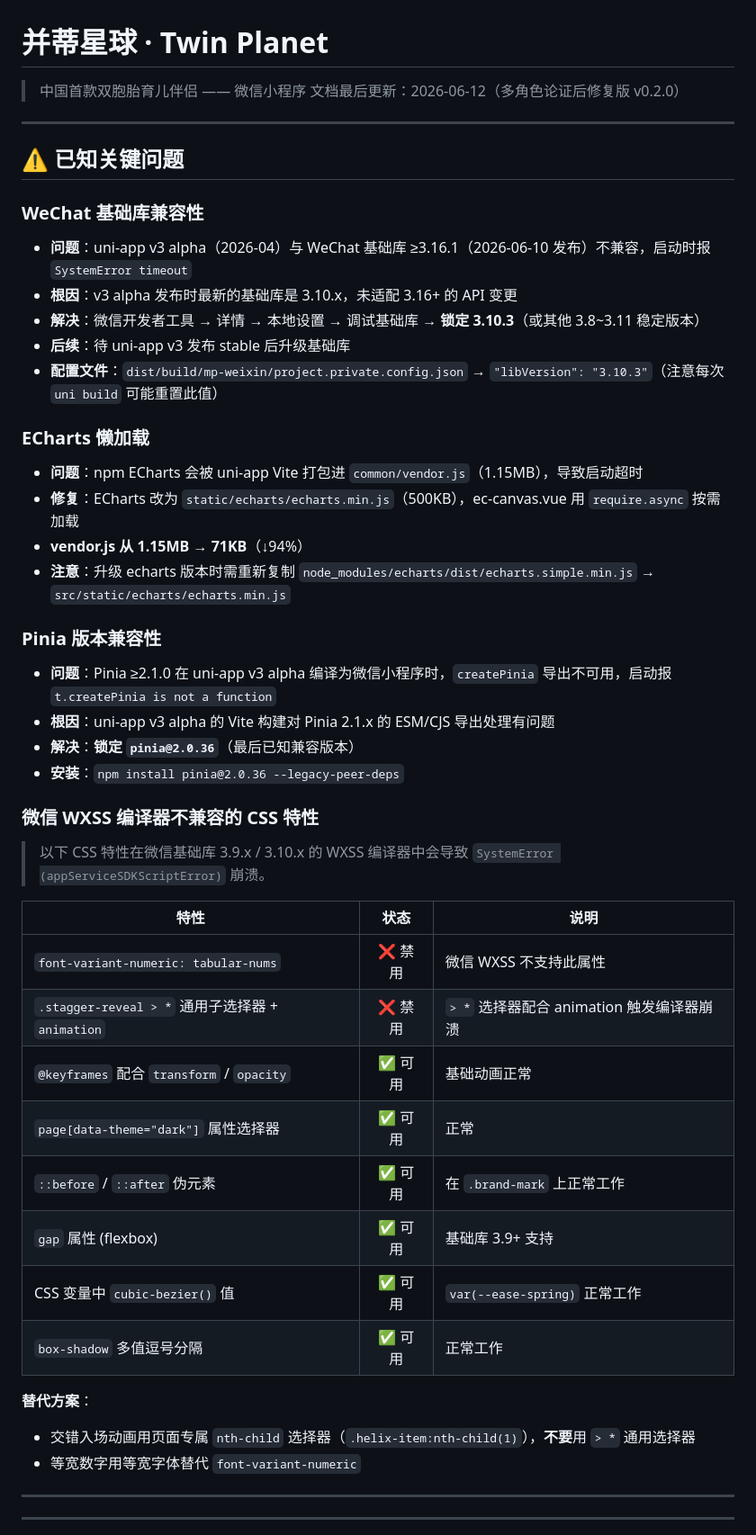
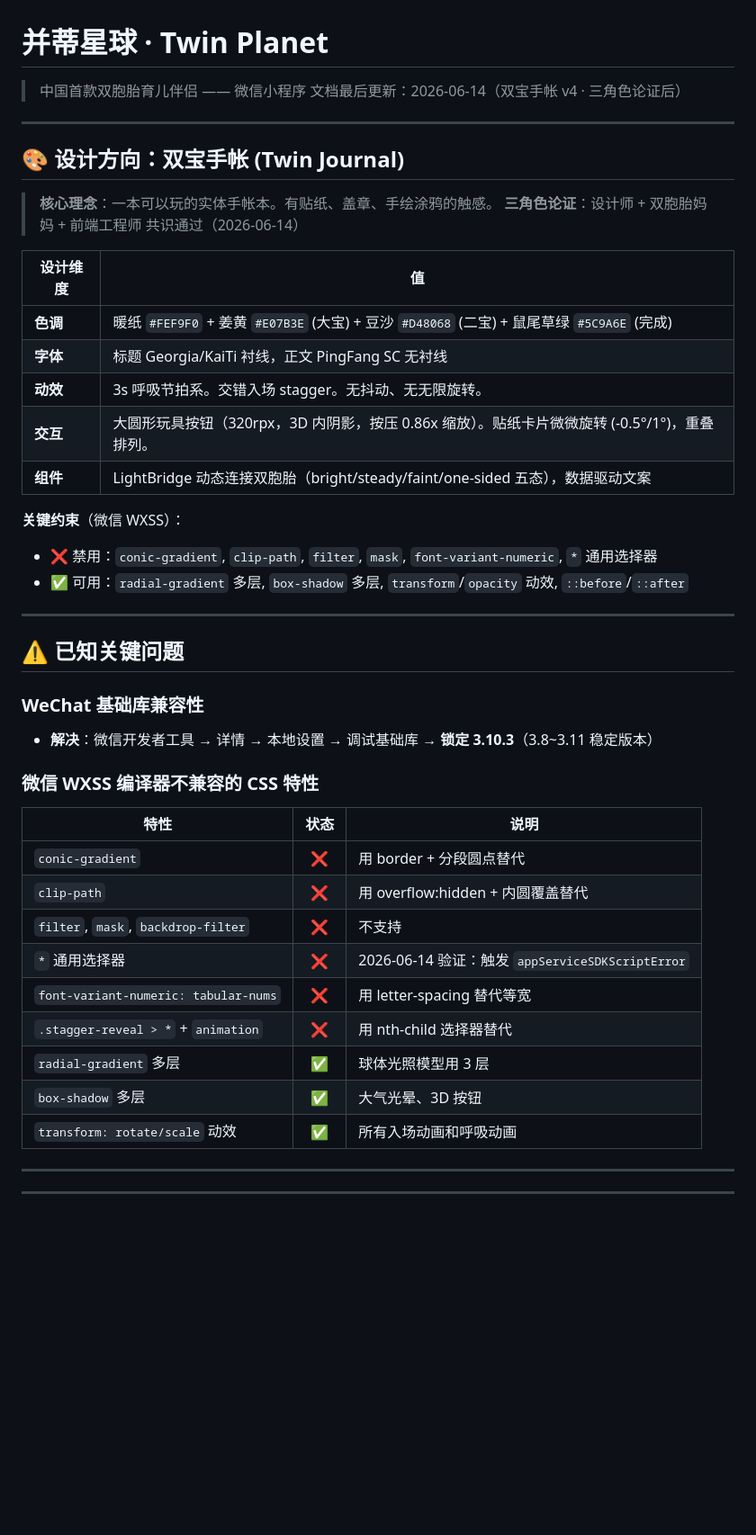
Before and after one commit to Leon-LY/twin-planet, a Markdown page: CLAUDE.md, the part around one of its changes. Shown at 90% size. Drawn GitHub-style; blank space fills up the shorter version.

Commit message:
docs: update CLAUDE.md with Twin Journal v4 design direction + WXSS constraints

```diff
--- a/CLAUDE.md
+++ b/CLAUDE.md
@@ -1,7 +1,26 @@
 # 并蒂星球 · Twin Planet
 
 > 中国首款双胞胎育儿伴侣 —— 微信小程序
-> 文档最后更新：2026-06-12（多角色论证后修复版 v0.2.0）
+> 文档最后更新：2026-06-14（双宝手帐 v4 · 三角色论证后）
+
+---
+
+## 🎨 设计方向：双宝手帐 (Twin Journal)
+
+> **核心理念**：一本可以玩的实体手帐本。有贴纸、盖章、手绘涂鸦的触感。
+> **三角色论证**：设计师 + 双胞胎妈妈 + 前端工程师 共识通过（2026-06-14）
+
+| 设计维度 | 值 |
+|---------|-----|
+| **色调** | 暖纸 `#FEF9F0` + 姜黄 `#E07B3E` (大宝) + 豆沙 `#D48068` (二宝) + 鼠尾草绿 `#5C9A6E` (完成) |
+| **字体** | 标题 Georgia/KaiTi 衬线，正文 PingFang SC 无衬线 |
+| **动效** | 3s 呼吸节拍系。交错入场 stagger。无抖动、无无限旋转。 |
+| **交互** | 大圆形玩具按钮（320rpx，3D 内阴影，按压 0.86x 缩放）。贴纸卡片微微旋转 (-0.5°/1°)，重叠排列。 |
+| **组件** | LightBridge 动态连接双胞胎（bright/steady/faint/one-sided 五态），数据驱动文案 |
+
+**关键约束**（微信 WXSS）：
+- ❌ 禁用：`conic-gradient`, `clip-path`, `filter`, `mask`, `font-variant-numeric`, `*` 通用选择器
+- ✅ 可用：`radial-gradient` 多层, `box-shadow` 多层, `transform`/`opacity` 动效, `::before`/`::after`
 
 ---
 
@@ -9,44 +28,21 @@
 
 ### WeChat 基础库兼容性
 
-- **问题**：uni-app v3 alpha（2026-04）与 WeChat 基础库 ≥3.16.1（2026-06-10 发布）不兼容，启动时报 `SystemError timeout`
-- **根因**：v3 alpha 发布时最新的基础库是 3.10.x，未适配 3.16+ 的 API 变更
-- **解决**：微信开发者工具 → 详情 → 本地设置 → 调试基础库 → **锁定 3.10.3**（或其他 3.8~3.11 稳定版本）
-- **后续**：待 uni-app v3 发布 stable 后升级基础库
-- **配置文件**：`dist/build/mp-weixin/project.private.config.json` → `"libVersion": "3.10.3"`（注意每次 `uni build` 可能重置此值）
-
-### ECharts 懒加载
-
-- **问题**：npm ECharts 会被 uni-app Vite 打包进 `common/vendor.js`（1.15MB），导致启动超时
-- **修复**：ECharts 改为 `static/echarts/echarts.min.js`（500KB），ec-canvas.vue 用 `require.async` 按需加载
-- **vendor.js 从 1.15MB → 71KB**（↓94%）
-- **注意**：升级 echarts 版本时需重新复制 `node_modules/echarts/dist/echarts.simple.min.js` → `src/static/echarts/echarts.min.js`
-
-### Pinia 版本兼容性
-
-- **问题**：Pinia ≥2.1.0 在 uni-app v3 alpha 编译为微信小程序时，`createPinia` 导出不可用，启动报 `t.createPinia is not a function`
-- **根因**：uni-app v3 alpha 的 Vite 构建对 Pinia 2.1.x 的 ESM/CJS 导出处理有问题
-- **解决**：**锁定 `pinia@2.0.36`**（最后已知兼容版本）
-- **安装**：`npm install pinia@2.0.36 --legacy-peer-deps`
+- **解决**：微信开发者工具 → 详情 → 本地设置 → 调试基础库 → **锁定 3.10.3**（3.8~3.11 稳定版本）
 
 ### 微信 WXSS 编译器不兼容的 CSS 特性
 
-> 以下 CSS 特性在微信基础库 3.9.x / 3.10.x 的 WXSS 编译器中会导致 `SystemError (appServiceSDKScriptError)` 崩溃。
-
 | 特性 | 状态 | 说明 |
 |------|:--:|------|
-| `font-variant-numeric: tabular-nums` | ❌ 禁用 | 微信 WXSS 不支持此属性 |
-| `.stagger-reveal > *` 通用子选择器 + `animation` | ❌ 禁用 | `> *` 选择器配合 animation 触发编译器崩溃 |
-| `@keyframes` 配合 `transform` / `opacity` | ✅ 可用 | 基础动画正常 |
-| `page[data-theme="dark"]` 属性选择器 | ✅ 可用 | 正常 |
-| `::before` / `::after` 伪元素 | ✅ 可用 | 在 `.brand-mark` 上正常工作 |
-| `gap` 属性 (flexbox) | ✅ 可用 | 基础库 3.9+ 支持 |
-| CSS 变量中 `cubic-bezier()` 值 | ✅ 可用 | `var(--ease-spring)` 正常工作 |
-| `box-shadow` 多值逗号分隔 | ✅ 可用 | 正常工作 |
-
-**替代方案**：
-- 交错入场动画用页面专属 `nth-child` 选择器（`.helix-item:nth-child(1)`），**不要**用 `> *` 通用选择器
-- 等宽数字用等宽字体替代 `font-variant-numeric`
+| `conic-gradient` | ❌ | 用 border + 分段圆点替代 |
+| `clip-path` | ❌ | 用 overflow:hidden + 内圆覆盖替代 |
+| `filter`, `mask`, `backdrop-filter` | ❌ | 不支持 |
+| `*` 通用选择器 | ❌ | 2026-06-14 验证：触发 `appServiceSDKScriptError` |
+| `font-variant-numeric: tabular-nums` | ❌ | 用 letter-spacing 替代等宽 |
+| `.stagger-reveal > *` + `animation` | ❌ | 用 nth-child 选择器替代 |
+| `radial-gradient` 多层 | ✅ | 球体光照模型用 3 层 |
+| `box-shadow` 多层 | ✅ | 大气光晕、3D 按钮 |
+| `transform: rotate/scale` 动效 | ✅ | 所有入场动画和呼吸动画 |
 
 ---
 
```
Also changed, not shown: other parts of CLAUDE.md (+19 -19 lines).
